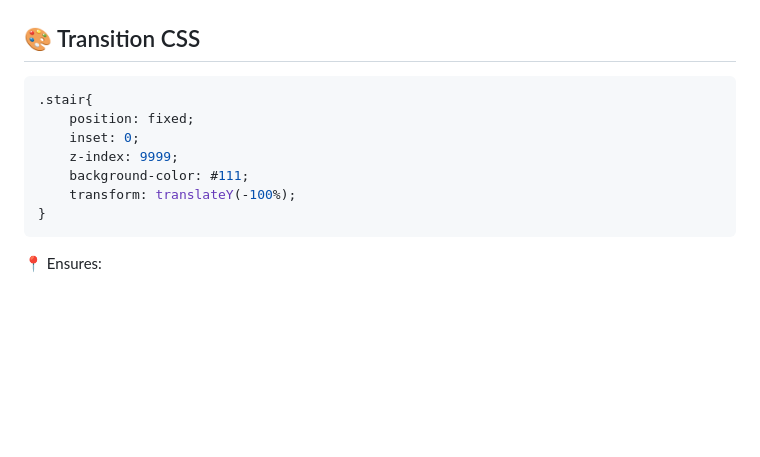
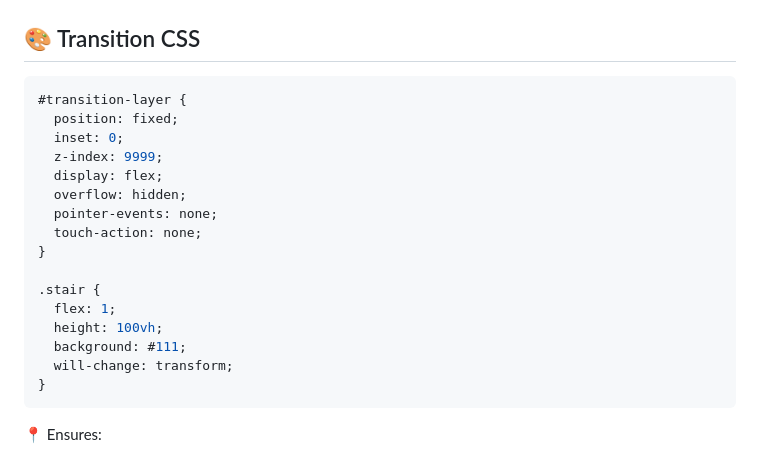
Before and after one commit to Nischint007/barba-js-staircase-transition-03, a Markdown page: README.md, the part around the change. Rendered like a GitHub page; blank space fills up the shorter version.

Commit message:
Update transition CSS styles in README.md

````diff
--- a/README.md
+++ b/README.md
@@ -172,12 +172,21 @@ In previous projects, `sync: true` was used to run animations simultaneously.
 ## 🎨 Transition CSS
 
 ```css
-.stair{
-    position: fixed;
-    inset: 0;
-    z-index: 9999;
-    background-color: #111;
-    transform: translateY(-100%);
+#transition-layer {
+  position: fixed;
+  inset: 0;
+  z-index: 9999;
+  display: flex;
+  overflow: hidden;
+  pointer-events: none;
+  touch-action: none;
+}
+
+.stair {
+  flex: 1;
+  height: 100vh;
+  background: #111;
+  will-change: transform;
 }
 ```
 
````
